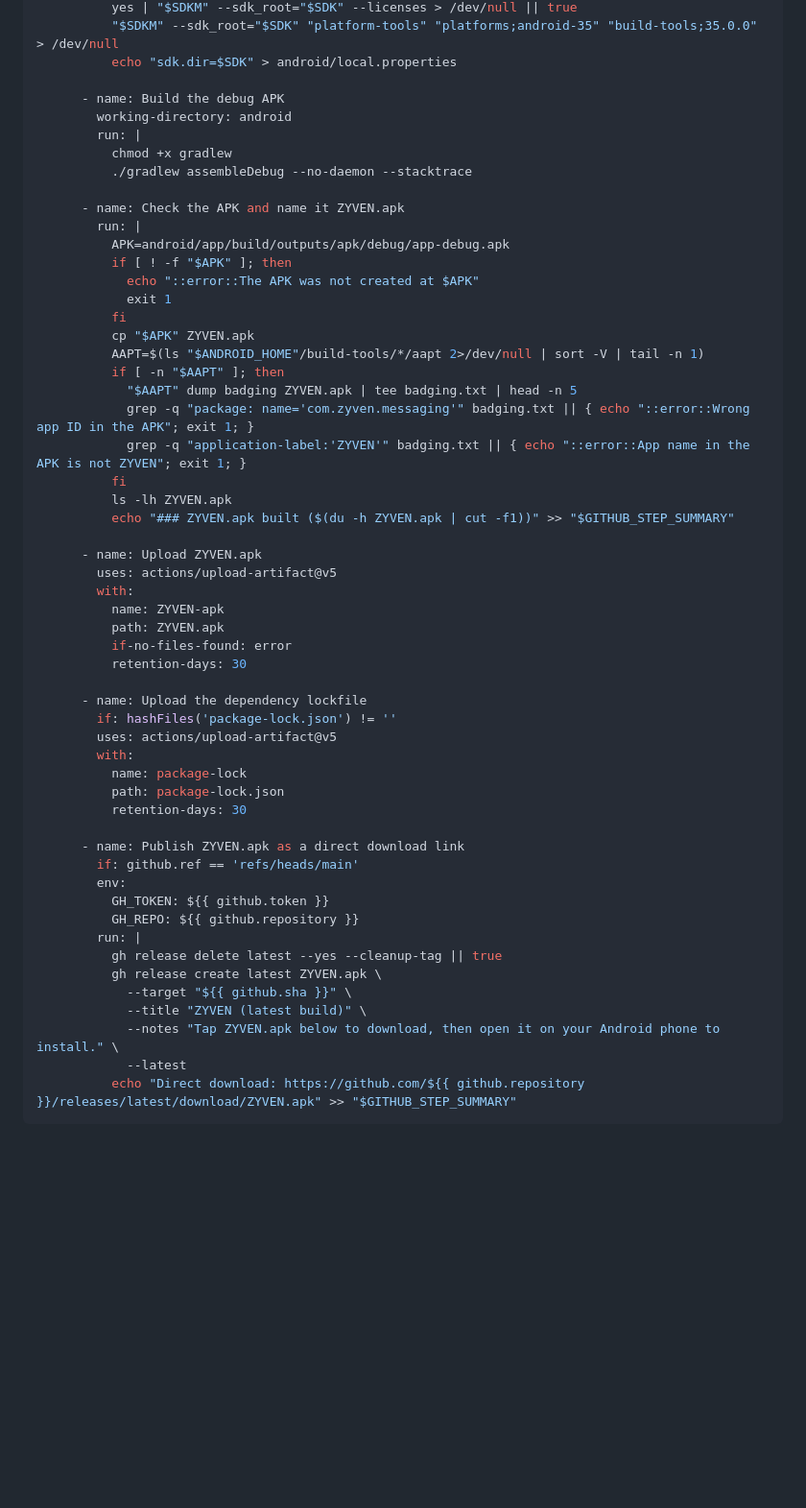
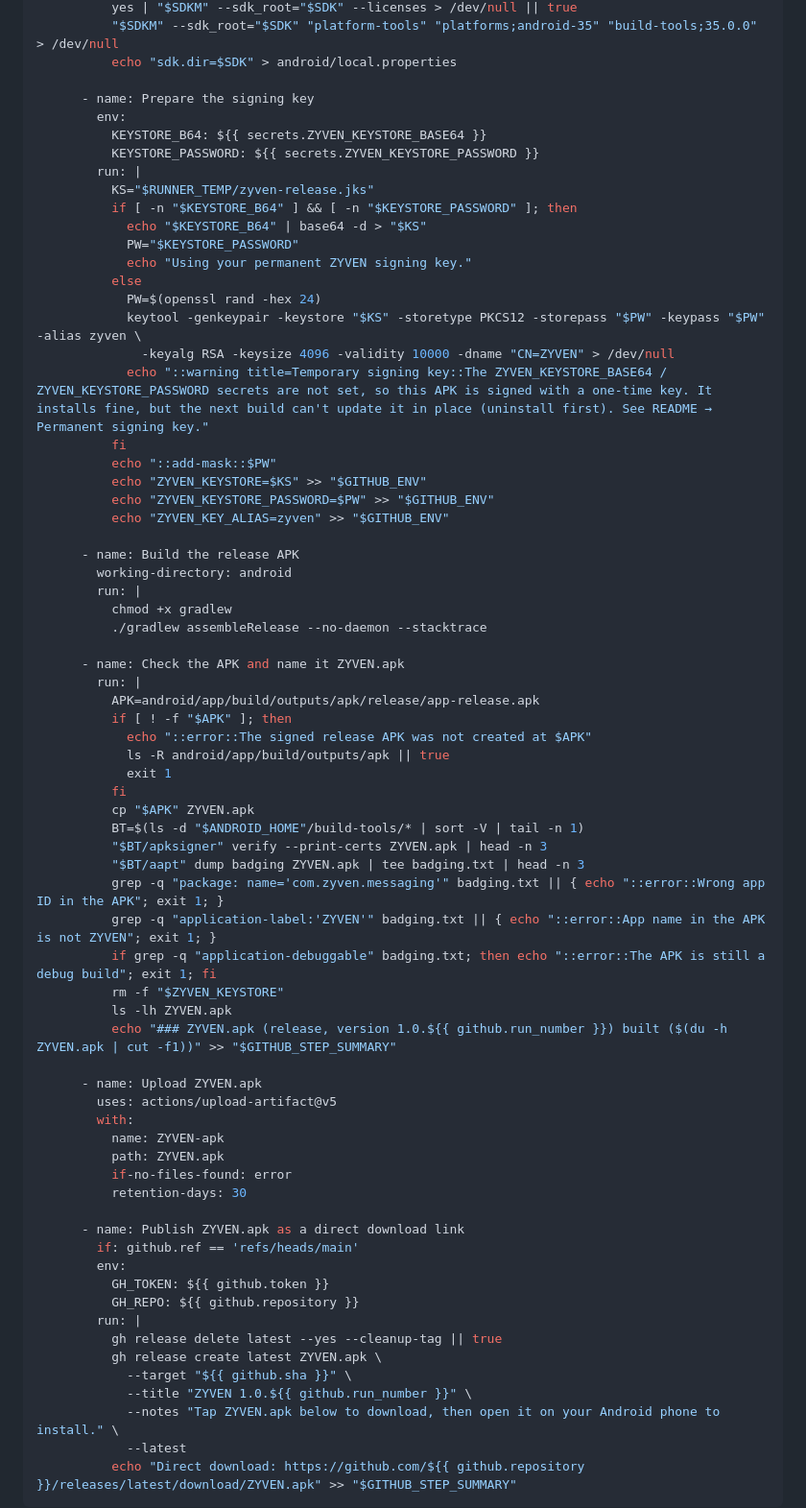
Before and after one commit to mostafa02235-sys/ZYVEN, a Markdown page: README.md, the part around one of its changes. Shown at 96% size. GitHub-like rendering; blank space fills up the shorter version.

Commit message:
README: embed the release build workflow
Co-Authored-By: Claude Opus 5.5 <noreply@anthropic.com>
Claude-Session: https://claude.ai/code/session_01SDFNZtG8gsEdvRPhB78cCu

```diff
--- a/README.md
+++ b/README.md
@@ -213,28 +215,51 @@ jobs:
           "$SDKM" --sdk_root="$SDK" "platform-tools" "platforms;android-35" "build-tools;35.0.0" > /dev/null
           echo "sdk.dir=$SDK" > android/local.properties
 
-      - name: Build the debug APK
+      - name: Prepare the signing key
+        env:
+          KEYSTORE_B64: ${{ secrets.ZYVEN_KEYSTORE_BASE64 }}
+          KEYSTORE_PASSWORD: ${{ secrets.ZYVEN_KEYSTORE_PASSWORD }}
+        run: |
+          KS="$RUNNER_TEMP/zyven-release.jks"
+          if [ -n "$KEYSTORE_B64" ] && [ -n "$KEYSTORE_PASSWORD" ]; then
+            echo "$KEYSTORE_B64" | base64 -d > "$KS"
+            PW="$KEYSTORE_PASSWORD"
+            echo "Using your permanent ZYVEN signing key."
+          else
+            PW=$(openssl rand -hex 24)
+            keytool -genkeypair -keystore "$KS" -storetype PKCS12 -storepass "$PW" -keypass "$PW" -alias zyven \
+              -keyalg RSA -keysize 4096 -validity 10000 -dname "CN=ZYVEN" > /dev/null
+            echo "::warning title=Temporary signing key::The ZYVEN_KEYSTORE_BASE64 / ZYVEN_KEYSTORE_PASSWORD secrets are not set, so this APK is signed with a one-time key. It installs fine, but the next build can't update it in place (uninstall first). See README → Permanent signing key."
+          fi
+          echo "::add-mask::$PW"
+          echo "ZYVEN_KEYSTORE=$KS" >> "$GITHUB_ENV"
+          echo "ZYVEN_KEYSTORE_PASSWORD=$PW" >> "$GITHUB_ENV"
+          echo "ZYVEN_KEY_ALIAS=zyven" >> "$GITHUB_ENV"
+
+      - name: Build the release APK
         working-directory: android
         run: |
           chmod +x gradlew
-          ./gradlew assembleDebug --no-daemon --stacktrace
+          ./gradlew assembleRelease --no-daemon --stacktrace
 
       - name: Check the APK and name it ZYVEN.apk
         run: |
-          APK=android/app/build/outputs/apk/debug/app-debug.apk
+          APK=android/app/build/outputs/apk/release/app-release.apk
           if [ ! -f "$APK" ]; then
-            echo "::error::The APK was not created at $APK"
+            echo "::error::The signed release APK was not created at $APK"
+            ls -R android/app/build/outputs/apk || true
             exit 1
           fi
           cp "$APK" ZYVEN.apk
-          AAPT=$(ls "$ANDROID_HOME"/build-tools/*/aapt 2>/dev/null | sort -V | tail -n 1)
-          if [ -n "$AAPT" ]; then
-            "$AAPT" dump badging ZYVEN.apk | tee badging.txt | head -n 5
-            grep -q "package: name='com.zyven.messaging'" badging.txt || { echo "::error::Wrong app ID in the APK"; exit 1; }
-            grep -q "application-label:'ZYVEN'" badging.txt || { echo "::error::App name in the APK is not ZYVEN"; exit 1; }
-          fi
+          BT=$(ls -d "$ANDROID_HOME"/build-tools/* | sort -V | tail -n 1)
+          "$BT/apksigner" verify --print-certs ZYVEN.apk | head -n 3
+          "$BT/aapt" dump badging ZYVEN.apk | tee badging.txt | head -n 3
+          grep -q "package: name='com.zyven.messaging'" badging.txt || { echo "::error::Wrong app ID in the APK"; exit 1; }
+          grep -q "application-label:'ZYVEN'" badging.txt || { echo "::error::App name in the APK is not ZYVEN"; exit 1; }
+          if grep -q "application-debuggable" badging.txt; then echo "::error::The APK is still a debug build"; exit 1; fi
+          rm -f "$ZYVEN_KEYSTORE"
           ls -lh ZYVEN.apk
-          echo "### ZYVEN.apk built ($(du -h ZYVEN.apk | cut -f1))" >> "$GITHUB_STEP_SUMMARY"
+          echo "### ZYVEN.apk (release, version 1.0.${{ github.run_number }}) built ($(du -h ZYVEN.apk | cut -f1))" >> "$GITHUB_STEP_SUMMARY"
 
       - name: Upload ZYVEN.apk
         uses: actions/upload-artifact@v5
@@ -242,14 +267,6 @@ jobs:
           name: ZYVEN-apk
           path: ZYVEN.apk
           if-no-files-found: error
-          retention-days: 30
-
-      - name: Upload the dependency lockfile
-        if: hashFiles('package-lock.json') != ''
-        uses: actions/upload-artifact@v5
-        with:
-          name: package-lock
-          path: package-lock.json
           retention-days: 30
 
       - name: Publish ZYVEN.apk as a direct download link
@@ -261,7 +278,7 @@ jobs:
           gh release delete latest --yes --cleanup-tag || true
           gh release create latest ZYVEN.apk \
             --target "${{ github.sha }}" \
-            --title "ZYVEN (latest build)" \
+            --title "ZYVEN 1.0.${{ github.run_number }}" \
             --notes "Tap ZYVEN.apk below to download, then open it on your Android phone to install." \
             --latest
           echo "Direct download: https://github.com/${{ github.repository }}/releases/latest/download/ZYVEN.apk" >> "$GITHUB_STEP_SUMMARY"
```
Also changed, not shown: other parts of README.md (+5 -3 lines).
